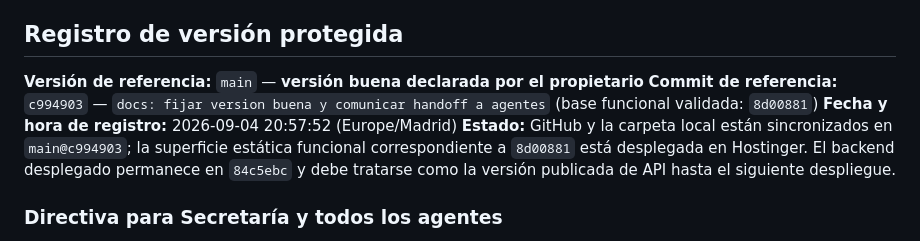
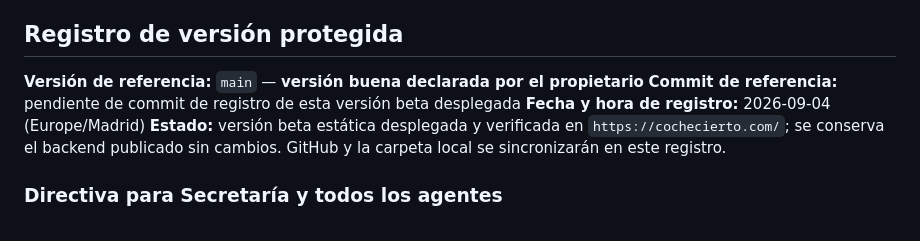
Before and after one commit to inmobia360/coche.cierto, a Markdown page: AUTO-VALORADOR.md, the part around the change. GitHub-like rendering.

Commit message:
docs: marcar beta desplegada como version buena

```diff
--- a/AUTO-VALORADOR.md
+++ b/AUTO-VALORADOR.md
@@ -182,9 +182,9 @@ Una tarea termina solo cuando sus criterios observables están cumplidos, las pr
 ## Registro de versión protegida
 
 **Versión de referencia:** `main` — **versión buena declarada por el propietario**
-**Commit de referencia:** `c994903` — `docs: fijar version buena y comunicar handoff a agentes` (base funcional validada: `8d00881`)
-**Fecha y hora de registro:** 2026-09-04 20:57:52 (Europe/Madrid)
-**Estado:** GitHub y la carpeta local están sincronizados en `main@c994903`; la superficie estática funcional correspondiente a `8d00881` está desplegada en Hostinger. El backend desplegado permanece en `84c5ebc` y debe tratarse como la versión publicada de API hasta el siguiente despliegue.
+**Commit de referencia:** pendiente de commit de registro de esta versión beta desplegada
+**Fecha y hora de registro:** 2026-09-04 (Europe/Madrid)
+**Estado:** versión beta estática desplegada y verificada en `https://cochecierto.com/`; se conserva el backend publicado sin cambios. GitHub y la carpeta local se sincronizarán en este registro.
 
 ### Directiva para Secretaría y todos los agentes
 
```
Also changed, not shown: docs/operations/secretaria-status.md (+3 -3 lines).
